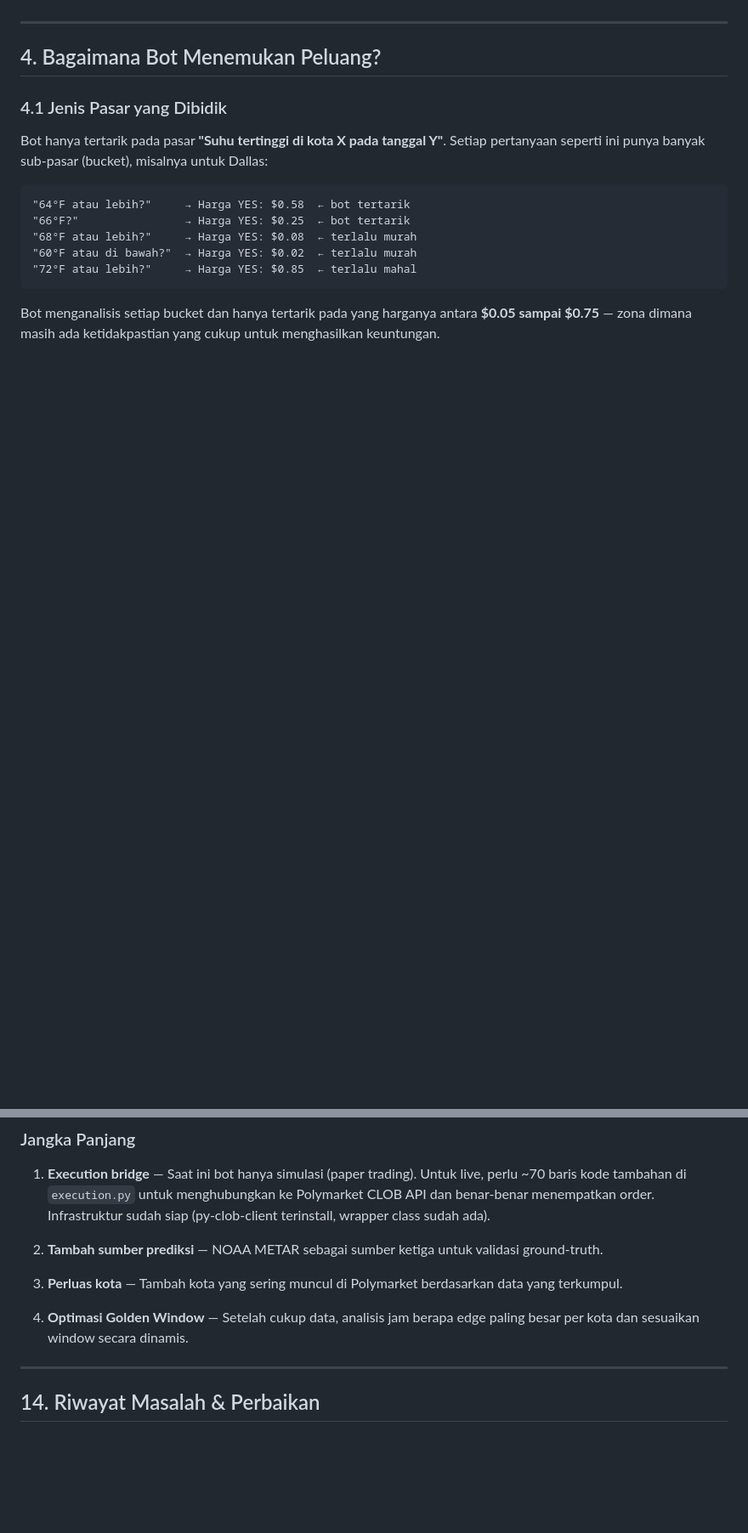
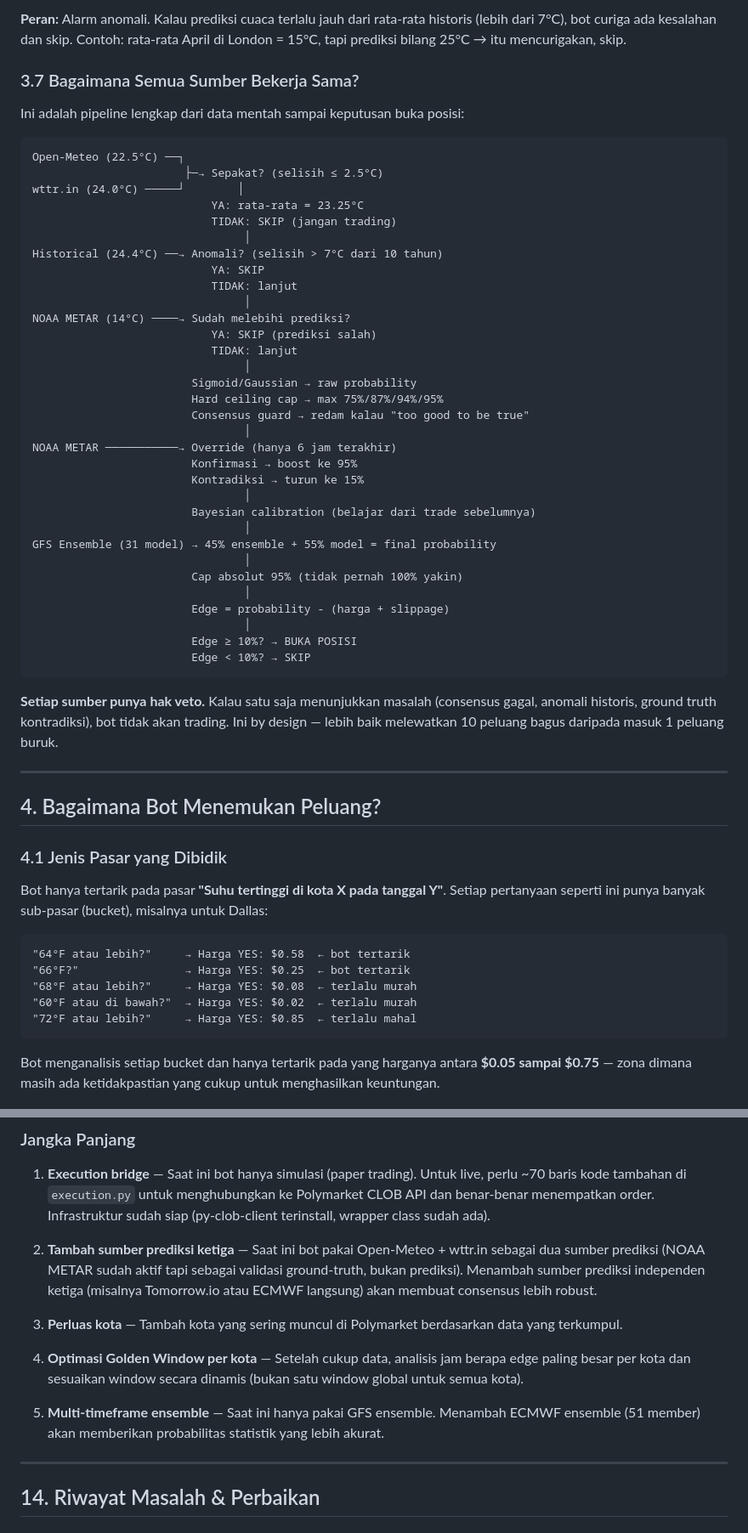
Before and after one commit to IlhamFaturachman/the_blueprints, a Markdown page: blueprints_core_docs/THE_BLUEPRINTS_COMPLETE_GUIDE.md, 2 parts joined by grey strips. Shown at 85% size. GitHub-like rendering; blank space fills up the shorter version.

````diff
--- a/blueprints_core_docs/THE_BLUEPRINTS_COMPLETE_GUIDE.md
+++ b/blueprints_core_docs/THE_BLUEPRINTS_COMPLETE_GUIDE.md
@@ -95,3 +136,45 @@ Bot simpan rata-rata suhu historis 10 tahun untuk setiap kota. Kalau prediksi cu
+**Peran:** Alarm anomali. Kalau prediksi cuaca terlalu jauh dari rata-rata historis (lebih dari 7°C), bot curiga ada kesalahan dan skip. Contoh: rata-rata April di London = 15°C, tapi prediksi bilang 25°C → itu mencurigakan, skip.
+
+### 3.7 Bagaimana Semua Sumber Bekerja Sama?
+
+Ini adalah pipeline lengkap dari data mentah sampai keputusan buka posisi:
+
+```
+Open-Meteo (22.5°C) ──┐
+                       ├─→ Sepakat? (selisih ≤ 2.5°C)
+wttr.in (24.0°C) ─────┘        │
+                           YA: rata-rata = 23.25°C
+                           TIDAK: SKIP (jangan trading)
+                                │
+Historical (24.4°C) ──→ Anomali? (selisih > 7°C dari 10 tahun)
+                           YA: SKIP
+                           TIDAK: lanjut
+                                │
+NOAA METAR (14°C) ────→ Sudah melebihi prediksi?
+                           YA: SKIP (prediksi salah)
+                           TIDAK: lanjut
+                                │
+                        Sigmoid/Gaussian → raw probability
+                        Hard ceiling cap → max 75%/87%/94%/95%
+                        Consensus guard → redam kalau "too good to be true"
+                                │
+NOAA METAR ───────────→ Override (hanya 6 jam terakhir)
+                        Konfirmasi → boost ke 95%
+                        Kontradiksi → turun ke 15%
+                                │
+                        Bayesian calibration (belajar dari trade sebelumnya)
+                                │
+GFS Ensemble (31 model) → 45% ensemble + 55% model = final probability
+                                │
+                        Cap absolut 95% (tidak pernah 100% yakin)
+                                │
+                        Edge = probability - (harga + slippage)
+                                │
+                        Edge ≥ 10%? → BUKA POSISI
+                        Edge < 10%? → SKIP
+```
+
+**Setiap sumber punya hak veto.** Kalau satu saja menunjukkan masalah (consensus gagal, anomali historis, ground truth kontradiksi), bot tidak akan trading. Ini by design — lebih baik melewatkan 10 peluang bagus daripada masuk 1 peluang buruk.
 
 ---
 
@@ -509,11 +592,13 @@ Flag `--keep-learning` mempertahankan semua data kalibrasi (Brier scores, auto-t
 
 1. **Execution bridge** — Saat ini bot hanya simulasi (paper trading). Untuk live, perlu ~70 baris kode tambahan di `execution.py` untuk menghubungkan ke Polymarket CLOB API dan benar-benar menempatkan order. Infrastruktur sudah siap (py-clob-client terinstall, wrapper class sudah ada).
 
-2. **Tambah sumber prediksi** — NOAA METAR sebagai sumber ketiga untuk validasi ground-truth.
+2. **Tambah sumber prediksi ketiga** — Saat ini bot pakai Open-Meteo + wttr.in sebagai dua sumber prediksi (NOAA METAR sudah aktif tapi sebagai validasi ground-truth, bukan prediksi). Menambah sumber prediksi independen ketiga (misalnya Tomorrow.io atau ECMWF langsung) akan membuat consensus lebih robust.
 
 3. **Perluas kota** — Tambah kota yang sering muncul di Polymarket berdasarkan data yang terkumpul.
 
-4. **Optimasi Golden Window** — Setelah cukup data, analisis jam berapa edge paling besar per kota dan sesuaikan window secara dinamis.
+4. **Optimasi Golden Window per kota** — Setelah cukup data, analisis jam berapa edge paling besar per kota dan sesuaikan window secara dinamis (bukan satu window global untuk semua kota).
+
+5. **Multi-timeframe ensemble** — Saat ini hanya pakai GFS ensemble. Menambah ECMWF ensemble (51 member) akan memberikan probabilitas statistik yang lebih akurat.
 
 ---
 
````
Also changed, not shown: other parts of blueprints_core_docs/THE_BLUEPRINTS_COMPLETE_GUIDE.md (+51 -10 lines).
